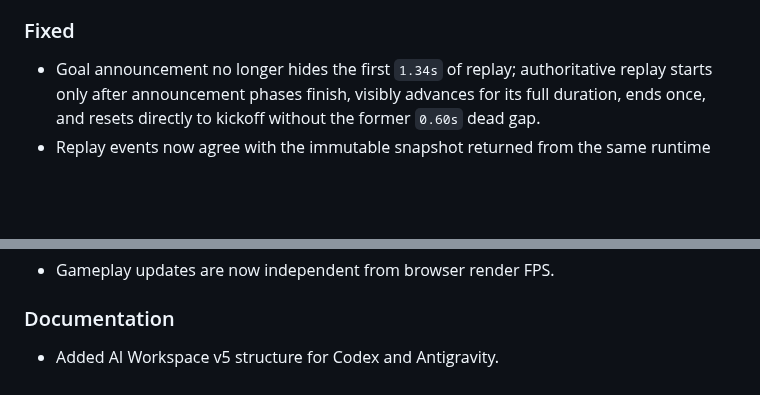
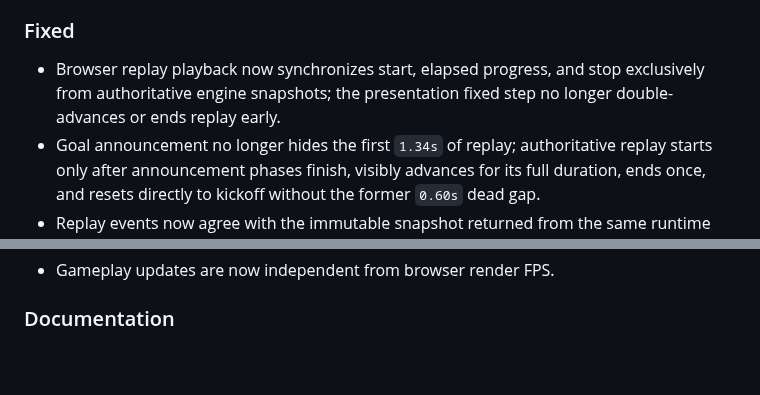
Before and after one commit to hungtvb/-tony-football, a Markdown page: docs/CHANGELOG.md, 2 parts joined by grey strips. Rendered like a GitHub page; blank space fills up the shorter version.

Commit message:
[TON-63] Document snapshot-driven replay ownership

```diff
--- a/docs/CHANGELOG.md
+++ b/docs/CHANGELOG.md
@@ -47,6 +47,7 @@
 - Browser HUD, camera, radar, WebGL, and Canvas consumers now use live MatchEngine frames with no deployed compatibility runtime switch.
 
 ### Fixed
+- Browser replay playback now synchronizes start, elapsed progress, and stop exclusively from authoritative engine snapshots; the presentation fixed step no longer double-advances or ends replay early.
 - Goal announcement no longer hides the first `1.34s` of replay; authoritative replay starts only after announcement phases finish, visibly advances for its full duration, ends once, and resets directly to kickoff without the former `0.60s` dead gap.
 - Replay events now agree with the immutable snapshot returned from the same runtime step.
 - Default-engine replay history is now recorded from authoritative live snapshots instead of the inactive compatibility match state, so naturally scored goals produce playable browser replay frames and exit coherently.
@@ -78,4 +79,3 @@
 - Gameplay updates are now independent from browser render FPS.
 
 ### Documentation
-- Added AI Workspace v5 structure for Codex and Antigravity.
```
